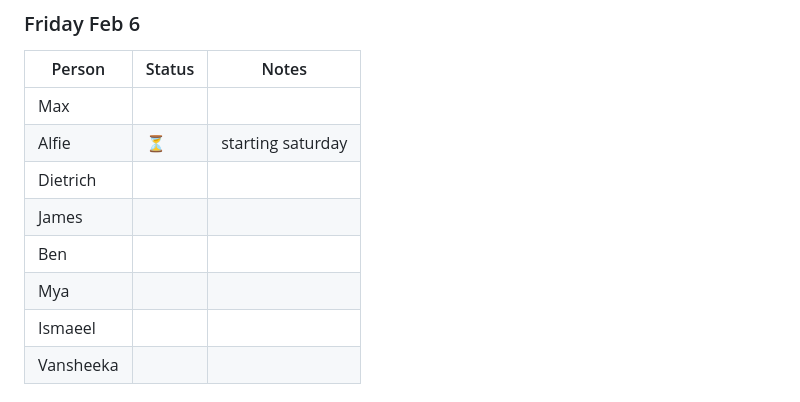
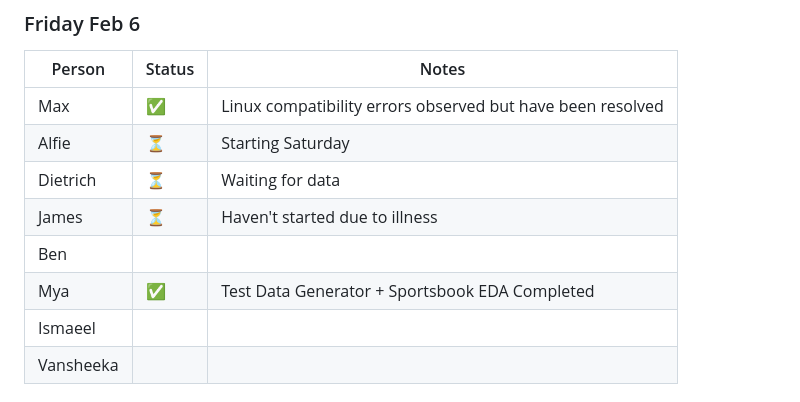
Before and after one commit to TanishqK27/CUIC_Sem2_Project, a Markdown page: team/CURRENT_WEEK.md, the part around the change. GitHub-like rendering.

Commit message:
docs: update Friday status

```diff
--- a/team/CURRENT_WEEK.md
+++ b/team/CURRENT_WEEK.md
@@ -226,12 +226,12 @@ flowchart TB
 
 | Person | Status | Notes |
 |--------|--------|-------|
-| Max | | |
-| Alfie | ⏳ | starting saturday |
-| Dietrich | | |
-| James | | |
+| Max | ✅ | Linux compatibility errors observed but have been resolved |
+| Alfie | ⏳ | Starting Saturday |
+| Dietrich | ⏳ | Waiting for data|
+| James | ⏳ | Haven't started due to illness|
 | Ben | | |
-| Mya | | |
+| Mya | ✅ | Test Data Generator + Sportsbook EDA Completed |
 | Ismaeel | | |
 | Vansheeka | | |
 
```
